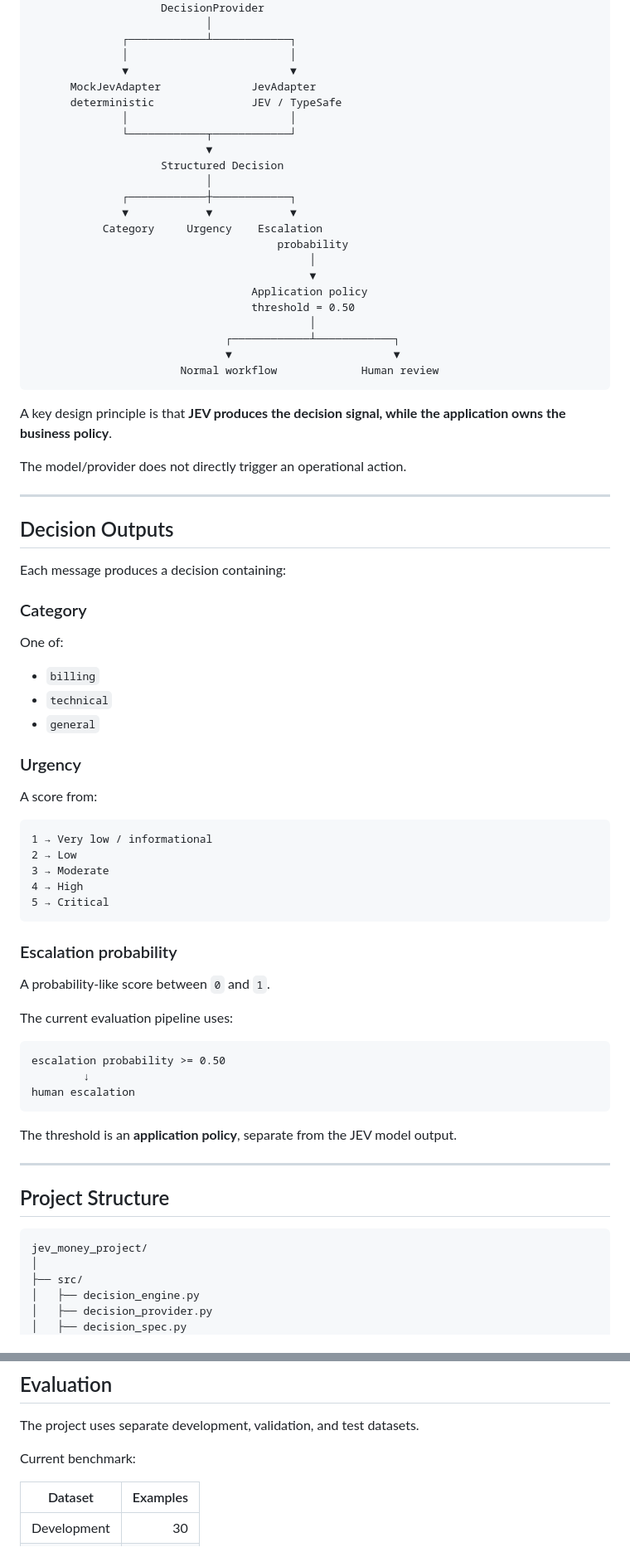
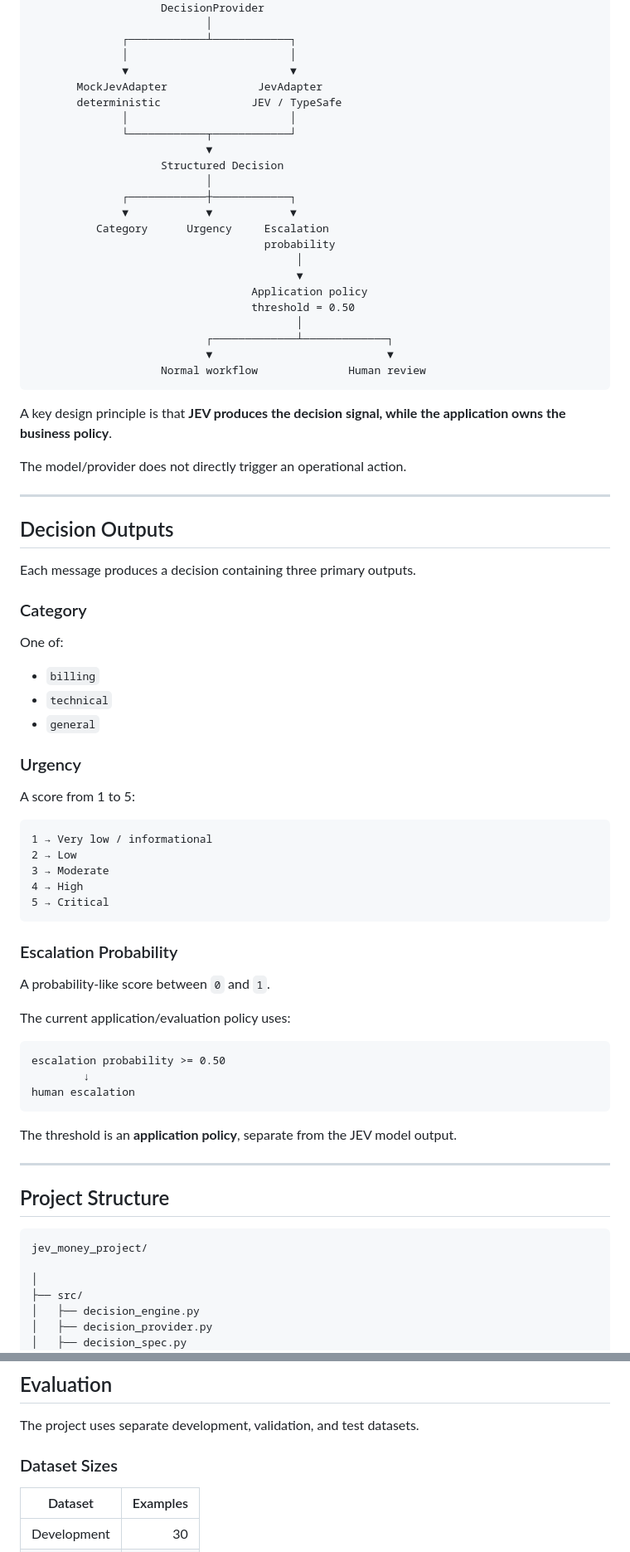
Before and after one commit to midknight247/jev-money-project, a Markdown page: README.md, 2 parts joined by grey strips. Shown at 83% size. Rendered like a GitHub page.

````diff
--- a/README.md
+++ b/README.md
@@ -60,8 +61,8 @@ The intended longer-term product direction is **support-ticket triage and priori
               ┌────────────┴────────────┐
               │                         │
               ▼                         ▼
-      MockJevAdapter              JevAdapter
-      deterministic               JEV / TypeSafe
+       MockJevAdapter              JevAdapter
+       deterministic              JEV / TypeSafe
               │                         │
               └────────────┬────────────┘
                            ▼
@@ -69,16 +70,16 @@ The intended longer-term product direction is **support-ticket triage and priori
                            │
               ┌────────────┼────────────┐
               ▼            ▼            ▼
-           Category     Urgency    Escalation
-                                      probability
-                                           │
-                                           ▼
+          Category      Urgency     Escalation
+                                    probability
+                                         │
+                                         ▼
                                   Application policy
                                   threshold = 0.50
-                                           │
-                              ┌────────────┴────────────┐
-                              ▼                         ▼
-                       Normal workflow             Human review
+                                         │
+                           ┌─────────────┴─────────────┐
+                           ▼                           ▼
+                    Normal workflow              Human review
 ```
 
 A key design principle is that **JEV produces the decision signal, while the application owns the business policy**.
@@ -89,7 +90,7 @@ The model/provider does not directly trigger an operational action.
 
 ## Decision Outputs
 
-Each message produces a decision containing:
+Each message produces a decision containing three primary outputs.
 
 ### Category
 
@@ -101,7 +102,7 @@ One of:
 
 ### Urgency
 
-A score from:
+A score from 1 to 5:
 
 ```text
 1 → Very low / informational
@@ -111,11 +112,11 @@ A score from:
 5 → Critical
 ```
 
-### Escalation probability
+### Escalation Probability
 
 A probability-like score between `0` and `1`.
 
-The current evaluation pipeline uses:
+The current application/evaluation policy uses:
 
 ```text
 escalation probability >= 0.50
@@ -131,6 +132,7 @@ The threshold is an **application policy**, separate from the JEV model output.
 
 ```text
 jev_money_project/
+
 │
 ├── src/
 │   ├── decision_engine.py
@@ -187,7 +190,7 @@ Contains the decision categories, urgency definitions, and escalation specificat
 
 The project uses separate development, validation, and test datasets.
 
-Current benchmark:
+### Dataset Sizes
 
 | Dataset     | Examples |
 | ----------- | -------: |
````
Also changed, not shown: other parts of README.md (+107 -23 lines).
